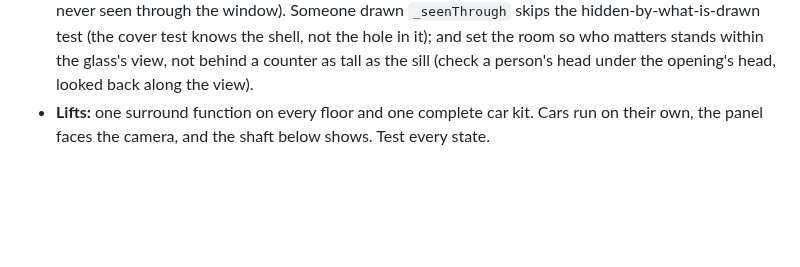
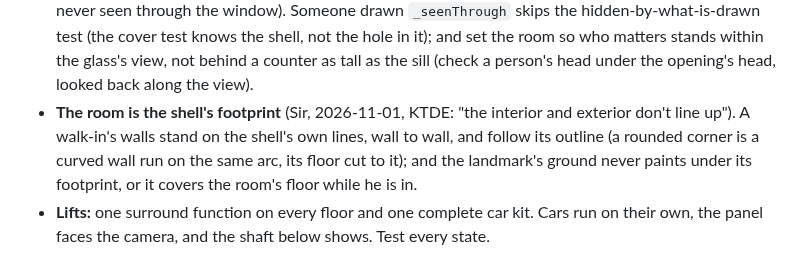
Before and after one commit to Cal-Starfur/Tipsy, a Markdown page: docs/LOOK_RULES.md, the part around the change. GitHub-like rendering; blank space fills up the shorter version.

```diff
--- a/docs/LOOK_RULES.md
+++ b/docs/LOOK_RULES.md
@@ -191,6 +191,7 @@ How the world must look and be put together, distilled from **2,132 individual d
 - **Rooms keep their hours and lock when shut** (Sir, 2026-10-30: "Lock when shut"). Shut, the door is locked: it doesn't open for him, he's held at it and told when it opens (its place card's hours), and through its glass the room is dark and empty. He's never shut in: inside at closing, he's let out.
 - **People come and go through the front door** (Sir, 2026-10-30: "lets let them go home and lock the door behind them"). At closing the visitors, then the staff, walk out through the door (it opens for them) and off along the pavement past the view's edge; the last of them turns and locks it. At opening the keyholder walks in from past the view's edge and unlocks it, and the rest follow. While open, visitors arrive and leave over the day, how many are in rising and falling with the hour inside the room's W15 band. Declared once on the pocket (`street`), lived by the kit (walkin.md W17).
 - **People behind a walk-in's glass are drawn from the street** (2026-11-01, KTDE's studio: its DJ was never seen through the window). Someone drawn `_seenThrough` skips the hidden-by-what-is-drawn test (the cover test knows the shell, not the hole in it); and set the room so who matters stands within the glass's view, not behind a counter as tall as the sill (check a person's head under the opening's head, looked back along the view).
+- **The room is the shell's footprint** (Sir, 2026-11-01, KTDE: "the interior and exterior don't line up"). A walk-in's walls stand on the shell's own lines, wall to wall, and follow its outline (a rounded corner is a curved wall run on the same arc, its floor cut to it); and the landmark's ground never paints under its footprint, or it covers the room's floor while he is in.
 - **Lifts:** one surround function on every floor and one complete car kit. Cars run on their own, the panel faces the camera, and the shaft below shows. Test every state.
 
 ## 8b. X-ray, night and light (xray.md)
```
Also changed, not shown: docs/kits/missions.md (+1 -1 lines), docs/state/HANDOFF.md (+1 -0 lines).
